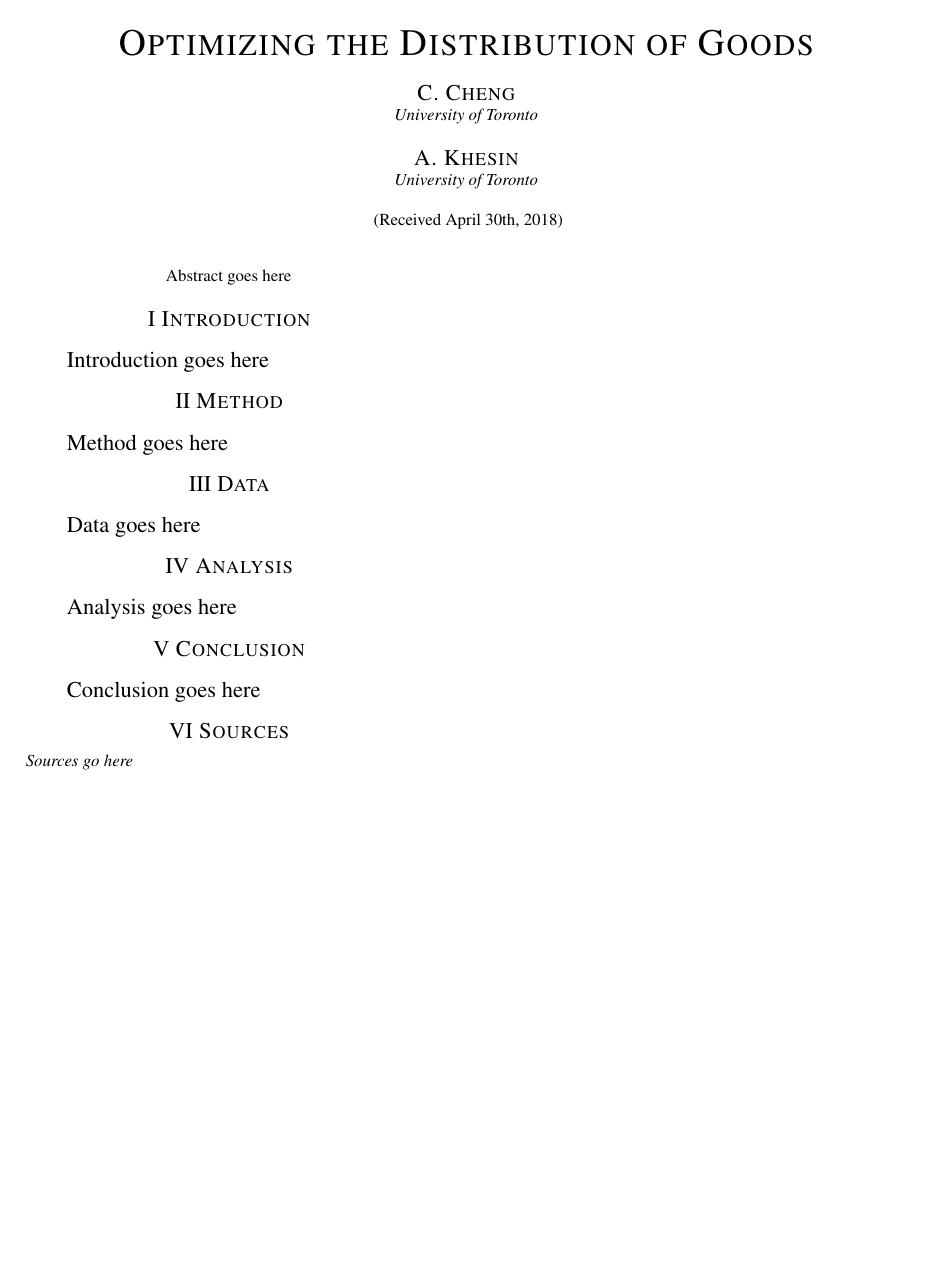
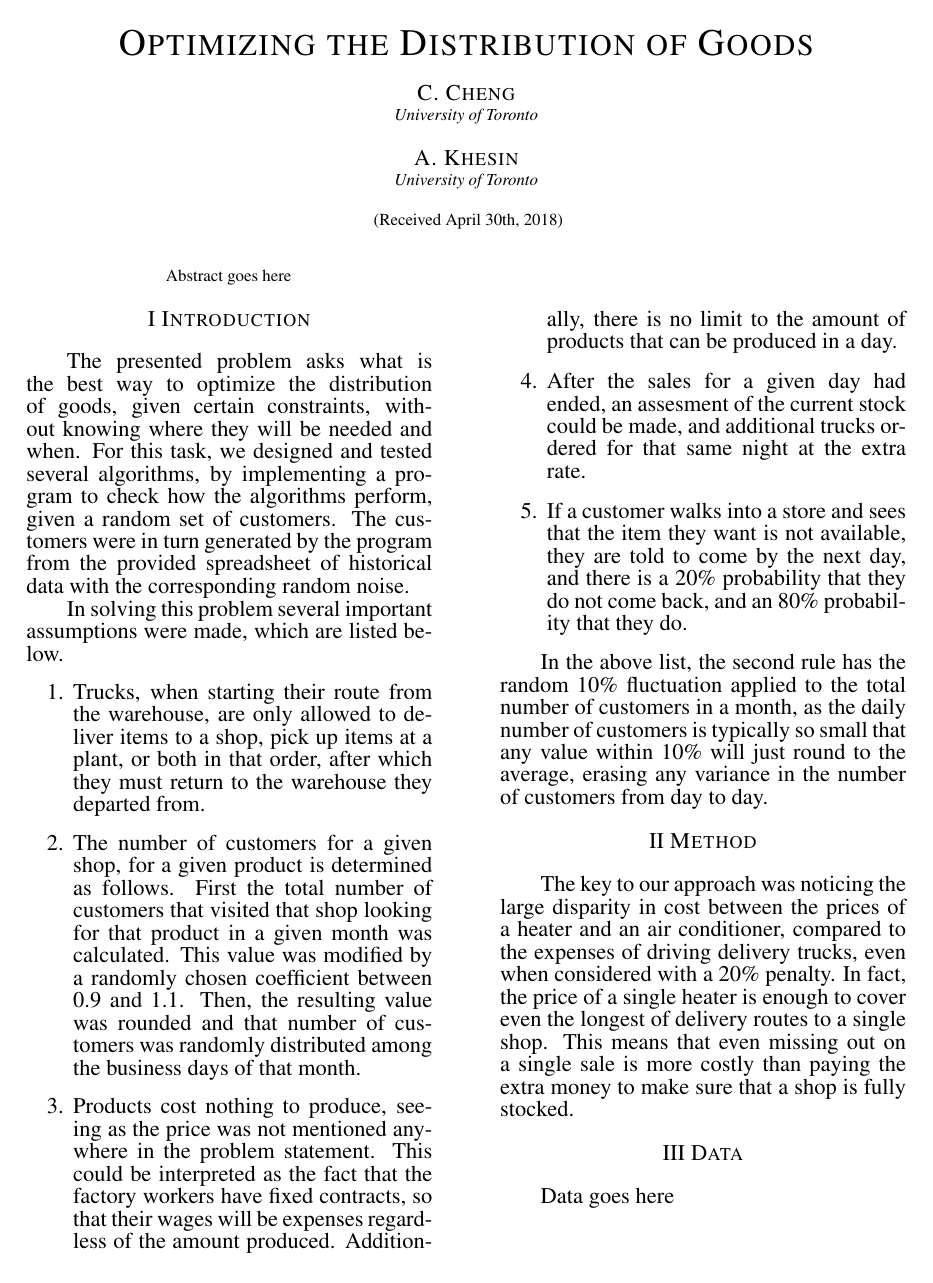
Before and after one commit to AndreyBorisKhesin/Deliveries, a LaTeX document (paper.tex): the whole page before the commit and page 1 of 2 after it. Compiled offline with pdfLaTeX.

Commit message:
wrote introduction

```diff
--- a/paper.tex
+++ b/paper.tex
@@ -11,11 +11,61 @@ Abstract goes here
 \begin{paper}
 \papersec{Introduction}
 
-Introduction goes here
+The presented problem asks what is the best way to optimize the distribution of
+goods, given certain constraints, without knowing where they will be needed and
+when.
+For this task, we designed and tested several algorithms, by implementing a
+program to check how the algorithms perform, given a random set of customers.
+The customers were in turn generated by the program from the provided
+spreadsheet of historical data with the corresponding random noise.
+
+In solving this problem several important assumptions were made, which are
+listed below.
+\begin{enumerate}
+\item
+Trucks, when starting their route from the warehouse, are only allowed to
+deliver items to a shop, pick up items at a plant, or both in that order, after
+which they must return to the warehouse they departed from.
+\item
+The number of customers for a given shop, for a given product is determined
+as follows.
+First the total number of customers that visited that shop looking for that
+product in a given month was calculated.
+This value was modified by a randomly chosen coefficient between 0.9 and 1.1.
+Then, the resulting value was rounded and that number of customers was randomly
+distributed among the business days of that month.
+\item
+Products cost nothing to produce, seeing as the price was
+not mentioned anywhere in the problem statement.
+This could be interpreted as the fact that the factory workers have fixed
+contracts, so that their wages will be expenses regardless of the amount
+produced.
+Additionally, there is no limit to the amount of products that can be produced
+in a day.
+\item
+After the sales for a given day had ended, an assesment of the current stock
+could be made, and additional trucks ordered for that same night at the extra
+rate.
+\item
+If a customer walks into a store and sees that the item they want is not
+available, they are told to come by the next day, and there is a 20\%
+probability that they do not come back, and an 80\% probability that they do.
+\end{enumerate}
+
+In the above list, the second rule has the random 10\% fluctuation applied to
+the total number of customers in a month, as the daily number of customers is
+typically so small that any value within 10\% will just round to the average,
+erasing any variance in the number of customers from day to day.
 
 \papersec{Method}
 
-Method goes here
+The key to our approach was noticing the large disparity in cost between the
+prices of a heater and an air conditioner, compared to the expenses of driving
+delivery trucks, even when considered with a 20\% penalty.
+In fact, the price of a single heater is enough to cover even the longest of
+delivery routes to a single shop.
+This means that even missing out on a single sale is more costly than paying the
+extra money to make sure that a shop is fully stocked.
 
 \papersec{Data}
 
@@ -29,7 +79,5 @@ Analysis goes here
 
 Conclusion goes here
 
-\papersec{Sources}
-\papersource{Sources go here}
 \end{paper}
 \end{document}
```
